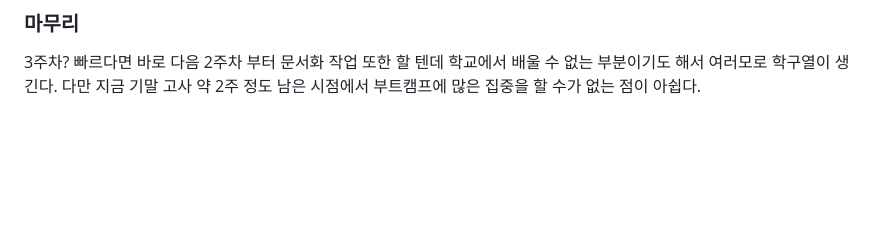
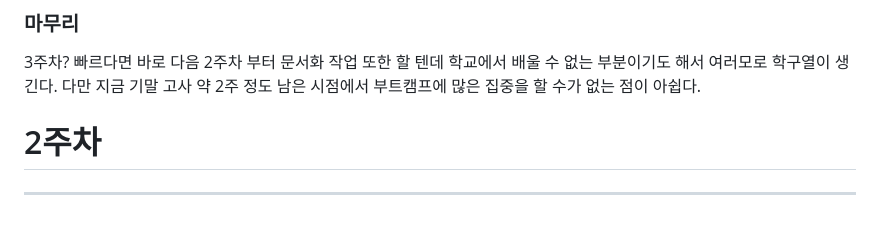
Before and after one commit to SinJungho/Comento_Bootcamp, a Markdown page: README.md, the part around one of its changes. GitHub-like rendering; blank space fills up the shorter version.

```diff
--- a/README.md
+++ b/README.md
@@ -61,3 +61,6 @@
 
 ### 마무리
 3주차? 빠르다면 바로 다음 2주차 부터 문서화 작업 또한 할 텐데 학교에서 배울 수 없는 부분이기도 해서 여러모로 학구열이 생긴다. 다만 지금 기말 고사 약 2주 정도 남은 시점에서 부트캠프에 많은 집중을 할 수가 없는 점이 아쉽다.
+
+# 2주차
+<hr>
```
Also changed, not shown: other parts of README.md (+1 -1 lines).
